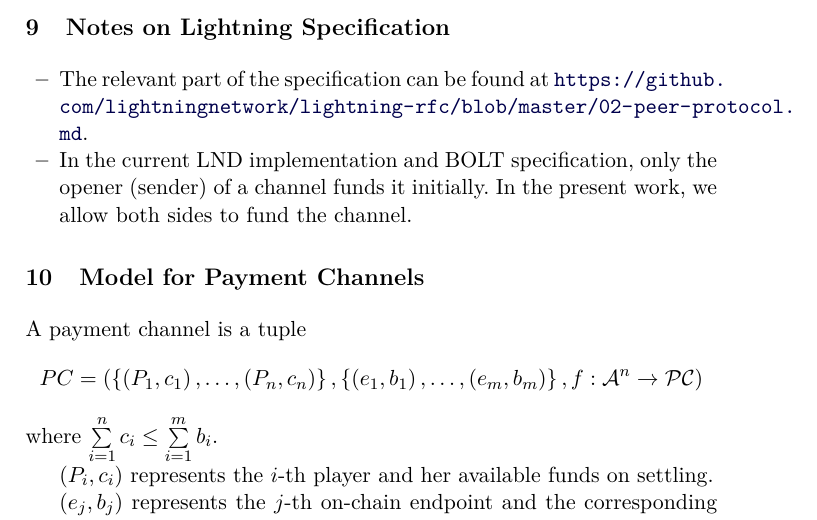
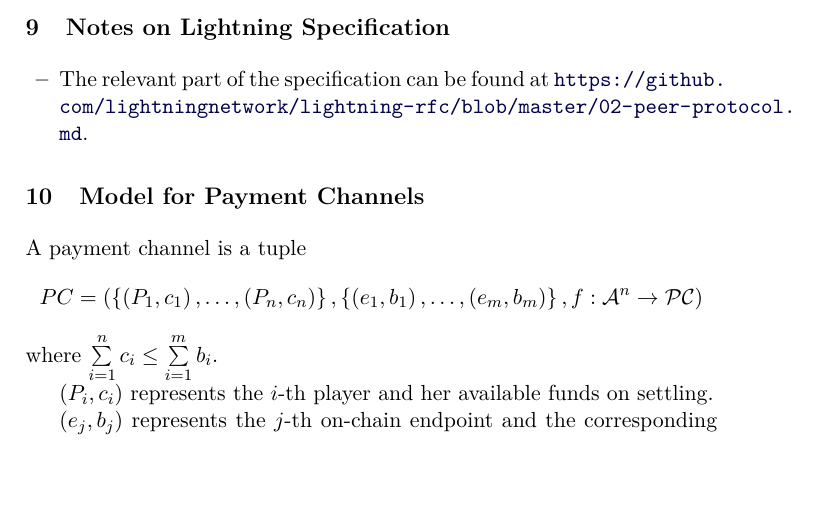
Before and after one commit to OrfeasLitos/PaymentChannels, a LaTeX paper (src/paymentChannels.tex, which reads src/lightningnotes.tex): part of page 34 of 34, cut so that both start at the same text, the shorter picture padded with empty space. Compiled offline with pdfLaTeX.

Commit message:
Stop asserting that we support two-sided fundings

```diff
--- a/src/lightningnotes.tex
+++ b/src/lightningnotes.tex
@@ -2,7 +2,4 @@
 \begin{itemize}
   \item The relevant part of the specification can be found at
   \url{https://github.com/lightningnetwork/lightning-rfc/blob/master/02-peer-protocol.md}.
-  \item In the current LND implementation and BOLT specification, only the
-  opener (sender) of a channel funds it initially. In the present work, we allow
-  both sides to fund the channel.
 \end{itemize}
```
